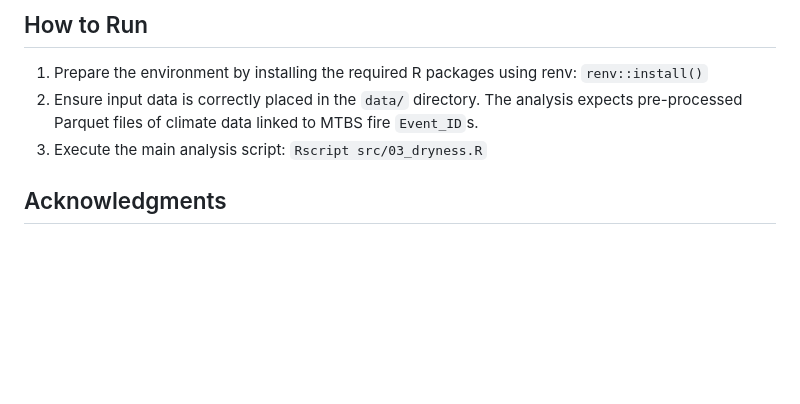
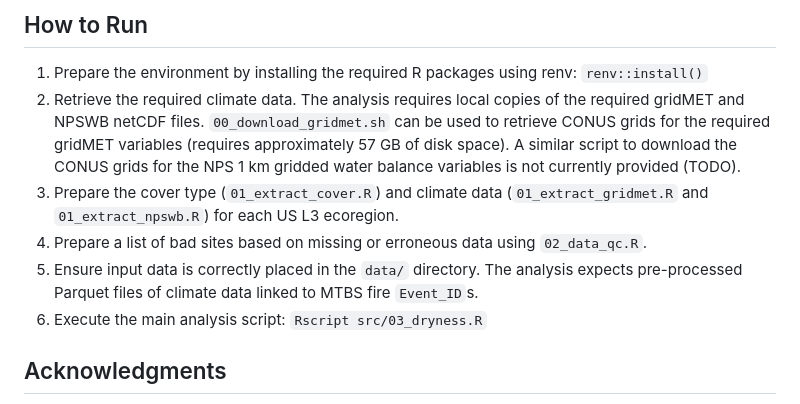
Before and after one commit to shuysman/climate-wildfire-ecoregions, a Markdown page: README.md, the part around the change. Drawn GitHub-style; blank space fills up the shorter version.

Commit message:
update run instructions

```diff
--- a/README.md
+++ b/README.md
@@ -43,8 +43,11 @@ The analysis follows a systematic approach for each Level III ecoregion in the C
 ## How to Run
 
 1.  Prepare the environment by installing the required R packages using renv: `renv::install()`
-2.  Ensure input data is correctly placed in the `data/` directory. The analysis expects pre-processed Parquet files of climate data linked to MTBS fire `Event_ID`s.
-3.  Execute the main analysis script: `Rscript src/03_dryness.R`
+2.  Retrieve the required climate data. The analysis requires local copies of the required gridMET and NPSWB netCDF files. `00_download_gridmet.sh` can be used to retrieve CONUS grids for the required gridMET variables (requires approximately 57 GB of disk space). A similar script to download the CONUS grids for the NPS 1 km gridded water balance variables is not currently provided (TODO).
+3.  Prepare the cover type (`01_extract_cover.R`) and climate data (`01_extract_gridmet.R` and `01_extract_npswb.R`) for each US L3 ecoregion.
+4. Prepare a list of bad sites based on missing or erroneous data using `02_data_qc.R`.
+5.  Ensure input data is correctly placed in the `data/` directory. The analysis expects pre-processed Parquet files of climate data linked to MTBS fire `Event_ID`s.
+6.  Execute the main analysis script: `Rscript src/03_dryness.R`
 
 ## Acknowledgments
 This work was supported by funding provided by the National Park Service through an agreement with the [Northern Rockies Conservation Cooperative](https://nrccooperative.org/)
```
